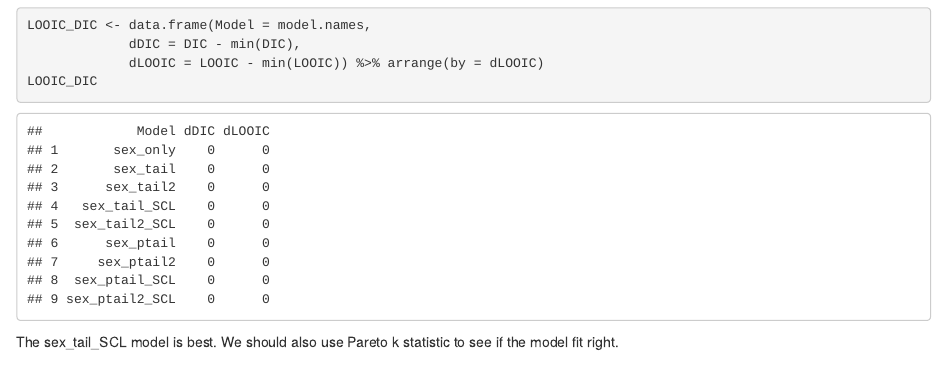
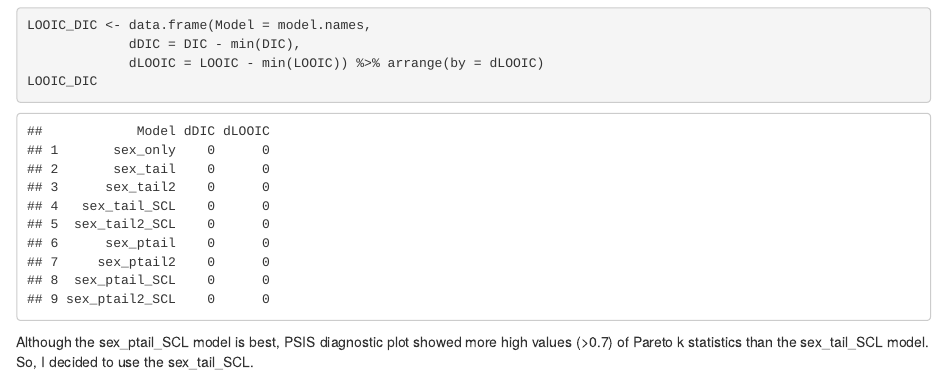
Before and after one commit to tomo-eguchi/LO_SexDetermination, an R Markdown document (LO_ETP_analysis_v1.Rmd): the page in a window 1100 px wide, from 8860 px down. Rendered offline with R 4.5, knitr and Pandoc, with nearby package versions; some code elsewhere in the file could not run offline.

Commit message:
Change in text in the model selection section.

````diff
--- a/LO_ETP_analysis_v1.Rmd
+++ b/LO_ETP_analysis_v1.Rmd
@@ -454,7 +454,7 @@ LOOIC_DIC <- data.frame(Model = model.names,
 LOOIC_DIC
 ```
 
-The sex_tail_SCL model is best.  We should also use Pareto k statistic to see if the model fit right.
+Although the sex_ptail_SCL model is best, PSIS diagnostic plot showed more high values (>0.7) of Pareto k statistics than the sex_tail_SCL model. So, I decided to use the sex_tail_SCL.
 
 ```{r}
 best.model.name <- "sex_tail_SCL"
````
Also changed, not shown: LO_ETP_analysis_v1.Rmd (2 more changed lines).
